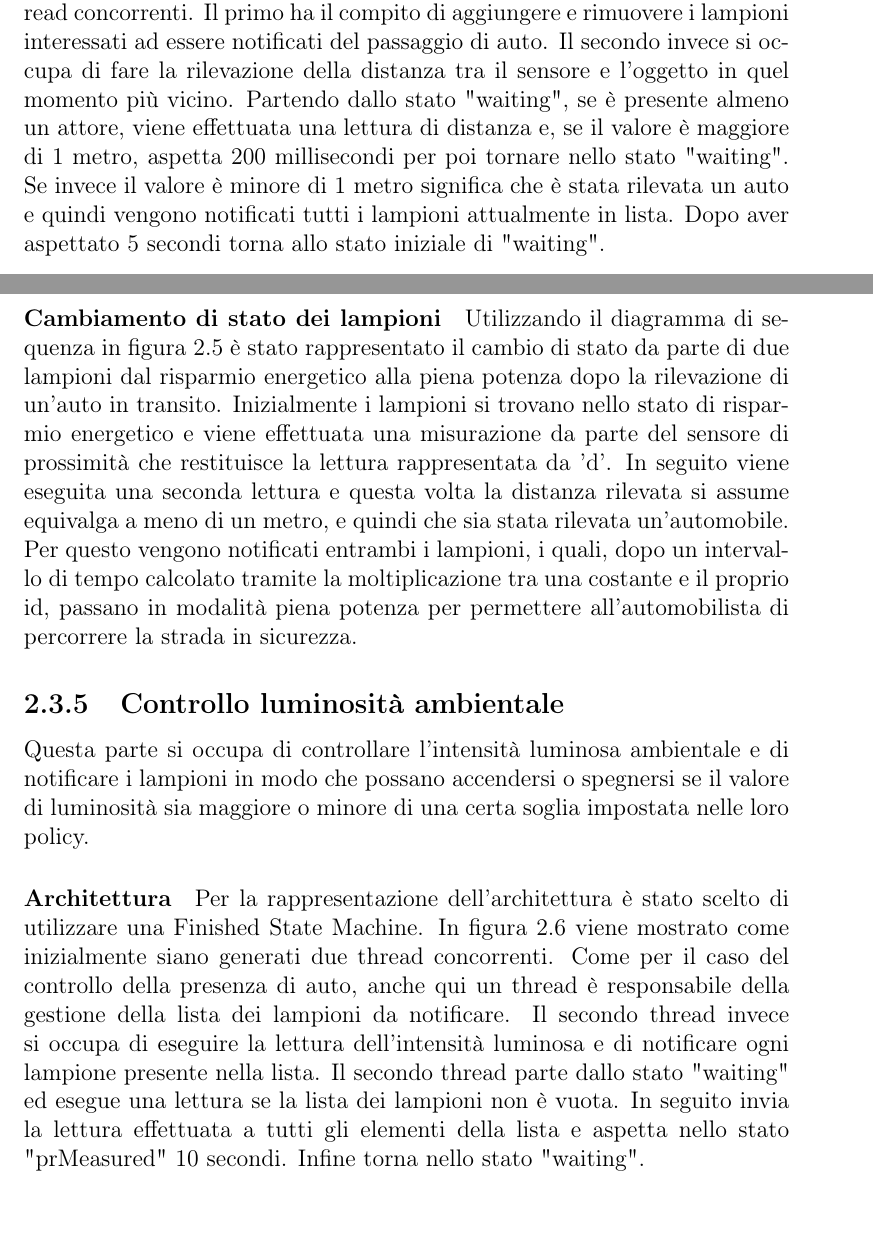
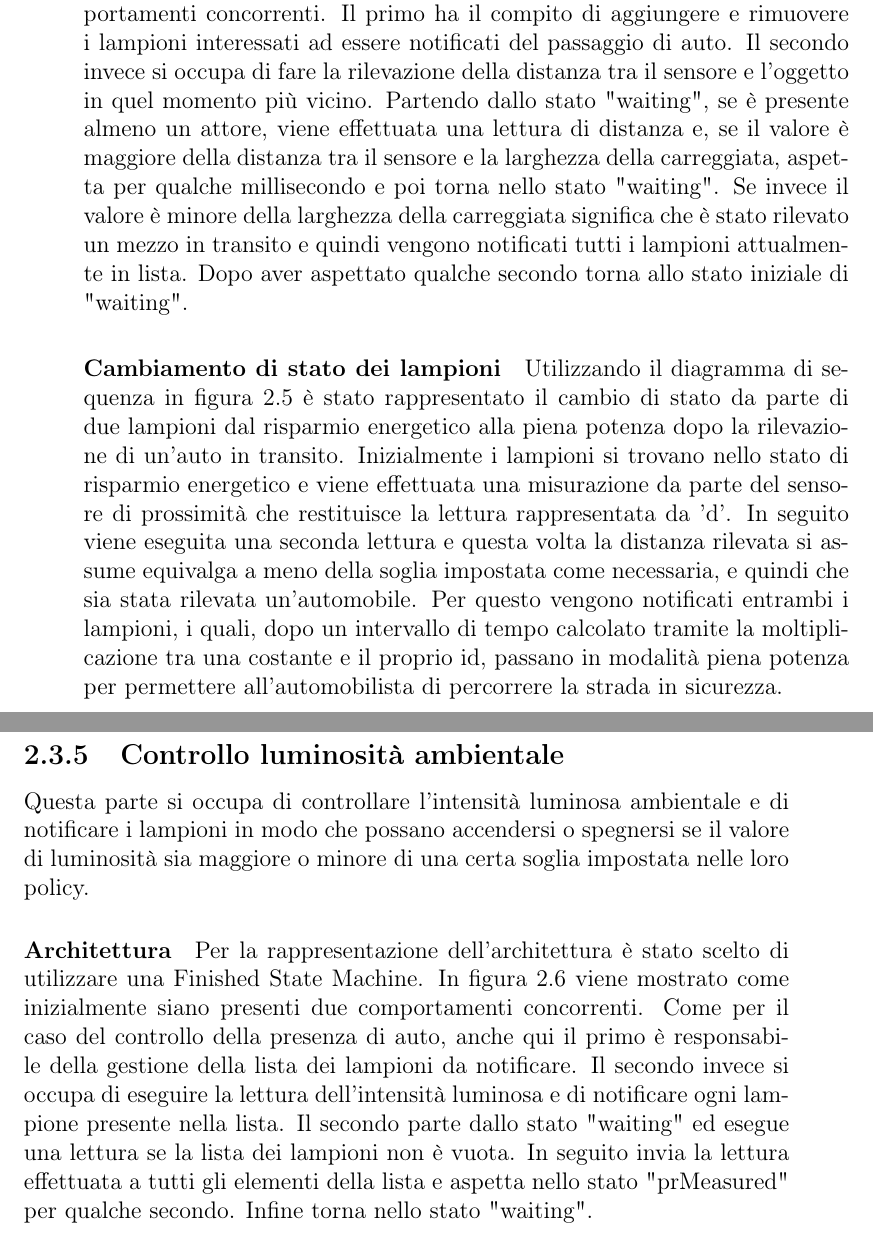
Before and after one commit to RyuzakiKK/esls, a LaTeX book (Report/relazione.tex, which reads Report/capitolo2.tex): two parts of pages 24 and 26 of 50 before the commit and two parts of pages 25 and 28 of 52 after it, joined at a grey line, cut so that both start at the same text. Compiled offline with pdfLaTeX.

Commit message:
updated chapter 2

```diff
--- a/Report/capitolo2.tex
+++ b/Report/capitolo2.tex
@@ -164,12 +172,12 @@ Questa parte si occupa di controllare la presenza di eventuali mezzi in transito
 Utilizzando un sensore di prossimità periodicamente viene calcolata la distanza tra il sensore e l'ostacolo più vicino per valutare se un'auto possa essere in transito in quel momento sulla carreggiata.
 \paragraph{Comportamento sensore di prossimità}
 Per la rappresentazione dell'architettura è stato scelto di utilizzare una Finished State Machine.
-Come si può notare in figura \ref{FSM CAR} all'avvio dell'ultrasonic vengono creati due thread concorrenti.
+Come si può notare in figura \ref{FSM CAR} all'avvio dell'ultrasonic vengono creati due comportamenti concorrenti.
 Il primo ha il compito di aggiungere e rimuovere i lampioni interessati ad essere notificati del passaggio di auto.
 Il secondo invece si occupa di fare la rilevazione della distanza tra il sensore e l'oggetto in quel momento più vicino.
-Partendo dallo stato "waiting", se è presente almeno un attore, viene effettuata una lettura di distanza e, se il valore è maggiore di 1 metro, aspetta 200 millisecondi per poi tornare nello stato "waiting".
-Se invece il valore è minore di 1 metro significa che è stata rilevata un auto e quindi vengono notificati tutti i lampioni attualmente in lista.
-Dopo aver aspettato 5 secondi torna allo stato iniziale di "waiting".
+Partendo dallo stato "waiting", se è presente almeno un attore, viene effettuata una lettura di distanza e, se il valore è maggiore della distanza tra il sensore e la larghezza della carreggiata, aspetta per qualche millisecondo e poi torna nello stato "waiting".
+Se invece il valore è minore della larghezza della carreggiata significa che è stato rilevato un mezzo in transito e quindi vengono notificati tutti i lampioni attualmente in lista.
+Dopo aver aspettato qualche secondo torna allo stato iniziale di "waiting".
 \begin{figure}[tbp]
 	\centering
 	\includegraphics[scale=.75]{figure/Statemachine_Ultrasonic.png}
@@ -178,11 +186,11 @@ Dopo aver aspettato 5 secondi torna allo stato iniziale di "waiting".
 \paragraph{Cambiamento di stato dei lampioni}
 Utilizzando il diagramma di sequenza in figura \ref{SD CAR} è stato rappresentato il cambio di stato da parte di due lampioni dal risparmio energetico alla piena potenza dopo la rilevazione di un'auto in transito.
 Inizialmente i lampioni si trovano nello stato di risparmio energetico e viene effettuata una misurazione da parte del sensore di prossimità che restituisce la lettura rappresentata da 'd'.
-In seguito viene eseguita una seconda lettura e questa volta la distanza rilevata si assume equivalga a meno di un metro, e quindi che sia stata rilevata un'automobile.
+In seguito viene eseguita una seconda lettura e questa volta la distanza rilevata si assume equivalga a meno della soglia impostata come necessaria, e quindi che sia stata rilevata un'automobile.
 Per questo vengono notificati entrambi i lampioni, i quali, dopo un intervallo di tempo calcolato tramite la moltiplicazione tra una costante e il proprio id, passano in modalità piena potenza per permettere all'automobilista di percorrere la strada in sicurezza.
 \begin{figure}[tbp]
 	\centering
 	\includegraphics[scale=.59]{figure/Sequence_Diagram_car_spotted.png}
 	\caption{Comunicazione tra il sensore ad ultrasuoni e i lampioni rappresentata tramite un Sequence Diagram \label{SD CAR}}
 \end{figure}
-
+\paragraph{Notifica ai dispositivi vicini}
@@ -190,11 +205,11 @@ Per questo vengono notificati entrambi i lampioni, i quali, dopo un intervallo d
 Questa parte si occupa di controllare l'intensità luminosa ambientale e di notificare i lampioni in modo che possano accendersi o spegnersi se il valore di luminosità sia maggiore o minore di una certa soglia impostata nelle loro policy.
 \paragraph{Architettura}
 Per la rappresentazione dell'architettura è stato scelto di utilizzare una Finished State Machine.
-In figura \ref{FSM PR} viene mostrato come inizialmente siano generati due thread concorrenti.
-Come per il caso del controllo della presenza di auto, anche qui un thread è responsabile della gestione della lista dei lampioni da notificare.
-Il secondo thread invece si occupa di eseguire la lettura dell'intensità luminosa e di notificare ogni lampione presente nella lista.
-Il secondo thread parte dallo stato "waiting" ed esegue una lettura se la lista dei lampioni non è vuota.
-In seguito invia la lettura effettuata a tutti gli elementi della lista e aspetta nello stato "prMeasured" 10 secondi.
+In figura \ref{FSM PR} viene mostrato come inizialmente siano presenti due comportamenti concorrenti.
+Come per il caso del controllo della presenza di auto, anche qui il primo è responsabile della gestione della lista dei lampioni da notificare.
+Il secondo invece si occupa di eseguire la lettura dell'intensità luminosa e di notificare ogni lampione presente nella lista.
+Il secondo parte dallo stato "waiting" ed esegue una lettura se la lista dei lampioni non è vuota.
+In seguito invia la lettura effettuata a tutti gli elementi della lista e aspetta nello stato "prMeasured" per qualche secondo.
 Infine torna nello stato "waiting".
 \begin{figure}[tbp]
 	\centering
```
Also changed, not shown: Report/capitolo2.tex (25 more changed lines).
